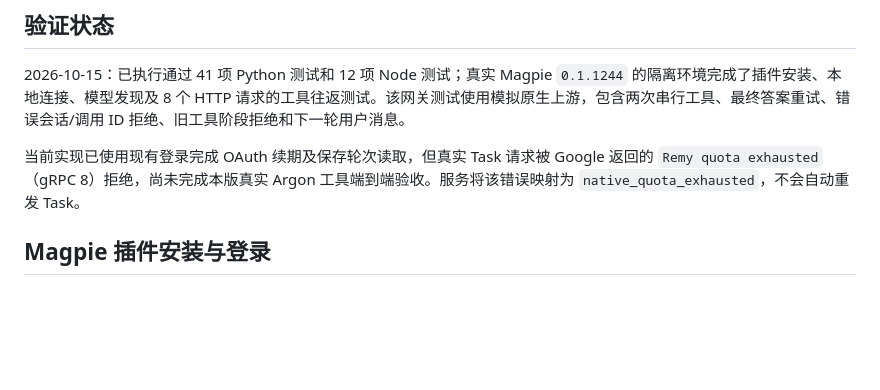
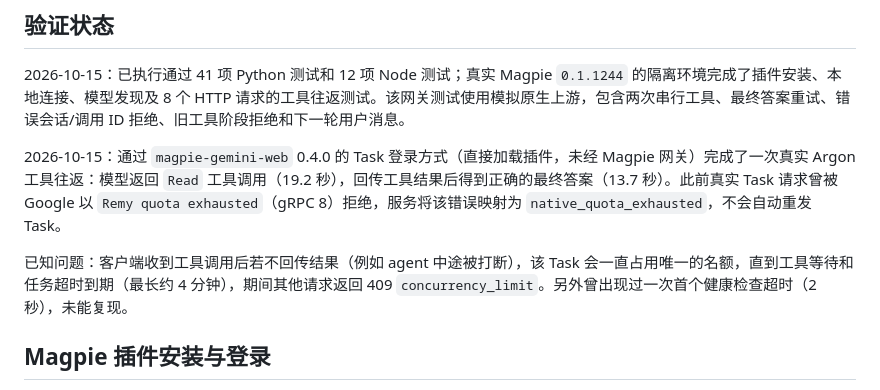
Before and after one commit to BUKOWSKIREAL/magpie-gemini-web, a Markdown page: native-task/README.md, the part around the change. GitHub-like rendering; blank space fills up the shorter version.

```diff
--- a/native-task/README.md
+++ b/native-task/README.md
@@ -29,7 +29,9 @@
 
 2026-10-15：已执行通过 41 项 Python 测试和 12 项 Node 测试；真实 Magpie `0.1.1244` 的隔离环境完成了插件安装、本地连接、模型发现及 8 个 HTTP 请求的工具往返测试。该网关测试使用模拟原生上游，包含两次串行工具、最终答案重试、错误会话/调用 ID 拒绝、旧工具阶段拒绝和下一轮用户消息。
 
-当前实现已使用现有登录完成 OAuth 续期及保存轮次读取，但真实 Task 请求被 Google 返回的 `Remy quota exhausted`（gRPC 8）拒绝，尚未完成本版真实 Argon 工具端到端验收。服务将该错误映射为 `native_quota_exhausted`，不会自动重发 Task。
+2026-10-15：通过 `magpie-gemini-web` 0.4.0 的 Task 登录方式（直接加载插件，未经 Magpie 网关）完成了一次真实 Argon 工具往返：模型返回 `Read` 工具调用（19.2 秒），回传工具结果后得到正确的最终答案（13.7 秒）。此前真实 Task 请求曾被 Google 以 `Remy quota exhausted`（gRPC 8）拒绝，服务将该错误映射为 `native_quota_exhausted`，不会自动重发 Task。
+
+已知问题：客户端收到工具调用后若不回传结果（例如 agent 中途被打断），该 Task 会一直占用唯一的名额，直到工具等待和任务超时到期（最长约 4 分钟），期间其他请求返回 409 `concurrency_limit`。另外曾出现过一次首个健康检查超时（2 秒），未能复现。
 
 ## Magpie 插件安装与登录
 
```
Also changed, not shown: README.en.md (+1 -1 lines), README.md (+1 -1 lines).
